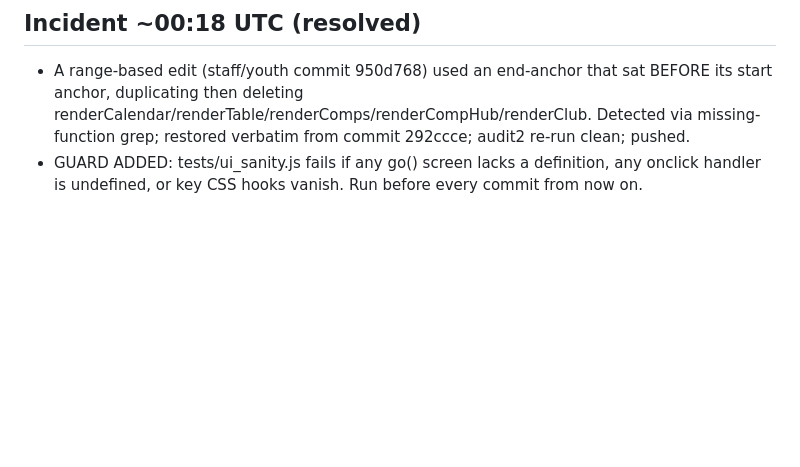
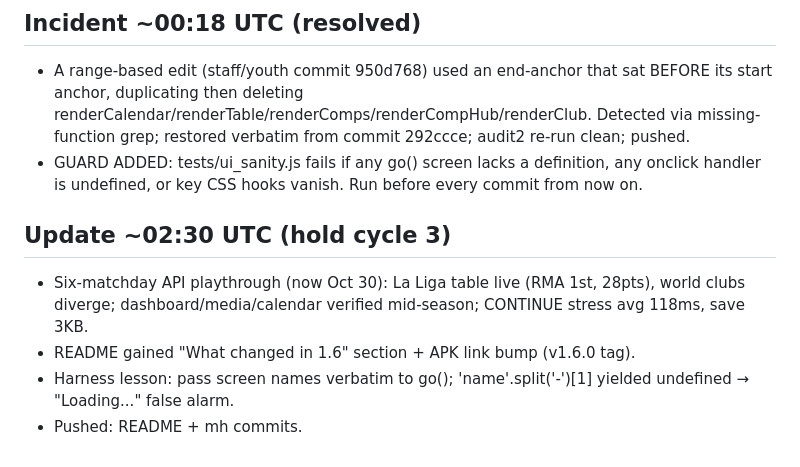
Before and after one commit to t7myz6f54s-afk/Football-manager, a Markdown page: PROGRESS.md, the part around the change. GitHub-like rendering; blank space fills up the shorter version.

Commit message:
progress log 02:30

```diff
--- a/PROGRESS.md
+++ b/PROGRESS.md
@@ -64,3 +64,9 @@ Design tokens in style.css; nav restructure (bottom bar: Home/Squad/Tactics/Matc
 ## Incident ~00:18 UTC (resolved)
 - A range-based edit (staff/youth commit 950d768) used an end-anchor that sat BEFORE its start anchor, duplicating then deleting renderCalendar/renderTable/renderComps/renderCompHub/renderClub. Detected via missing-function grep; restored verbatim from commit 292ccce; audit2 re-run clean; pushed.
 - GUARD ADDED: tests/ui_sanity.js fails if any go() screen lacks a definition, any onclick handler is undefined, or key CSS hooks vanish. Run before every commit from now on.
+
+## Update ~02:30 UTC (hold cycle 3)
+- Six-matchday API playthrough (now Oct 30): La Liga table live (RMA 1st, 28pts), world clubs diverge; dashboard/media/calendar verified mid-season; CONTINUE stress avg 118ms, save 3KB.
+- README gained "What changed in 1.6" section + APK link bump (v1.6.0 tag).
+- Harness lesson: pass screen names verbatim to go(); 'name'.split('-')[1] yielded undefined → "Loading..." false alarm.
+- Pushed: README + mh commits.
```
